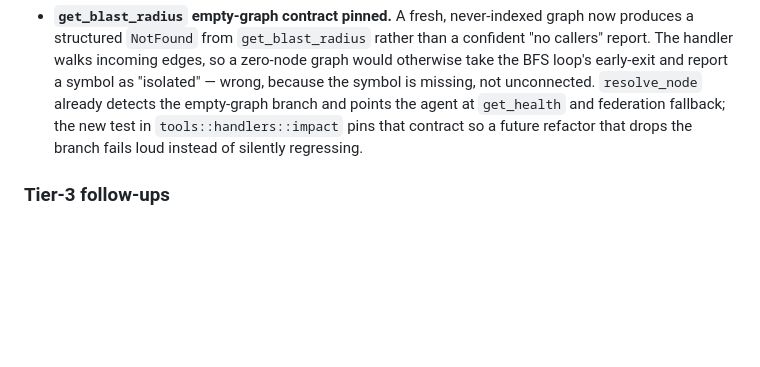
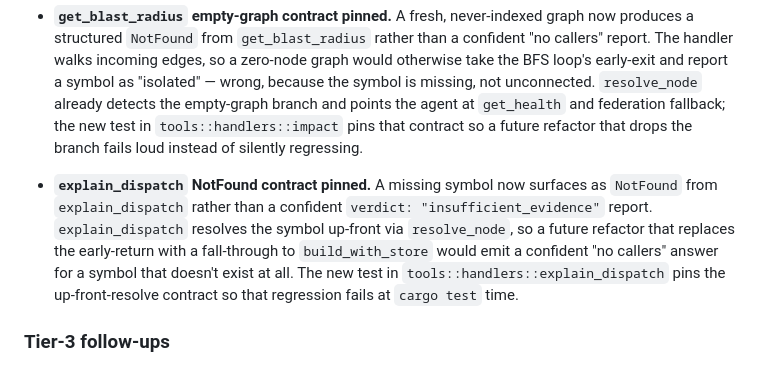
Before and after one commit to spuentesp/lain, a Markdown page: CHANGELOG.md, the part around the change. Drawn GitHub-style; blank space fills up the shorter version.

Commit message:
docs(changelog): cover iter 46 (explain_dispatch NotFound contract)
Bullet under Unreleased / Added describing the new test that
pins explain_dispatch's contract for unknown symbols:
- A missing symbol now surfaces as NotFound rather than a
  confident verdict: "insufficient_evidence" report.
- explain_dispatch resolves the symbol up-front via
  resolve_node, so a future refactor that replaces the
  early-return with a fall-through to build_with_store
  would emit a confident "no callers" answer for a
  symbol that doesn't exist at all.
- The new test in tools::handlers::explain_dispatch
  pins the up-front-resolve contract so that regression
  fails at cargo test time.

```diff
--- a/CHANGELOG.md
+++ b/CHANGELOG.md
@@ -173,6 +173,17 @@ All notable changes to LAIN are documented here. Versions follow
   fallback; the new test in `tools::handlers::impact` pins that
   contract so a future refactor that drops the branch fails loud
   instead of silently regressing.
+
+- **`explain_dispatch` NotFound contract pinned.** A missing
+  symbol now surfaces as `NotFound` from `explain_dispatch`
+  rather than a confident `verdict: "insufficient_evidence"`
+  report. `explain_dispatch` resolves the symbol up-front via
+  `resolve_node`, so a future refactor that replaces the
+  early-return with a fall-through to `build_with_store` would
+  emit a confident "no callers" answer for a symbol that doesn't
+  exist at all. The new test in
+  `tools::handlers::explain_dispatch` pins the up-front-resolve
+  contract so that regression fails at `cargo test` time.
 
 ### Tier-3 follow-ups
 
```
